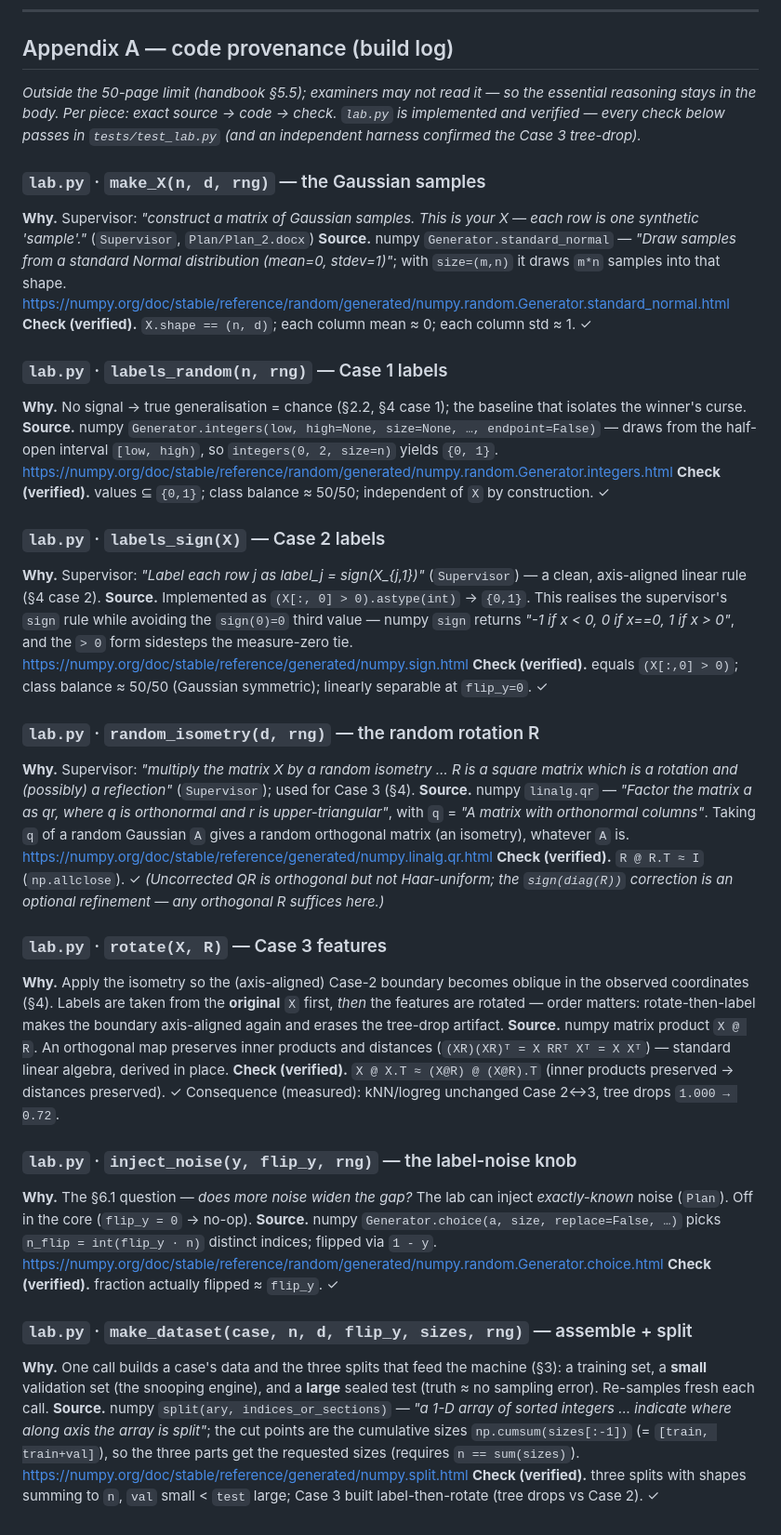
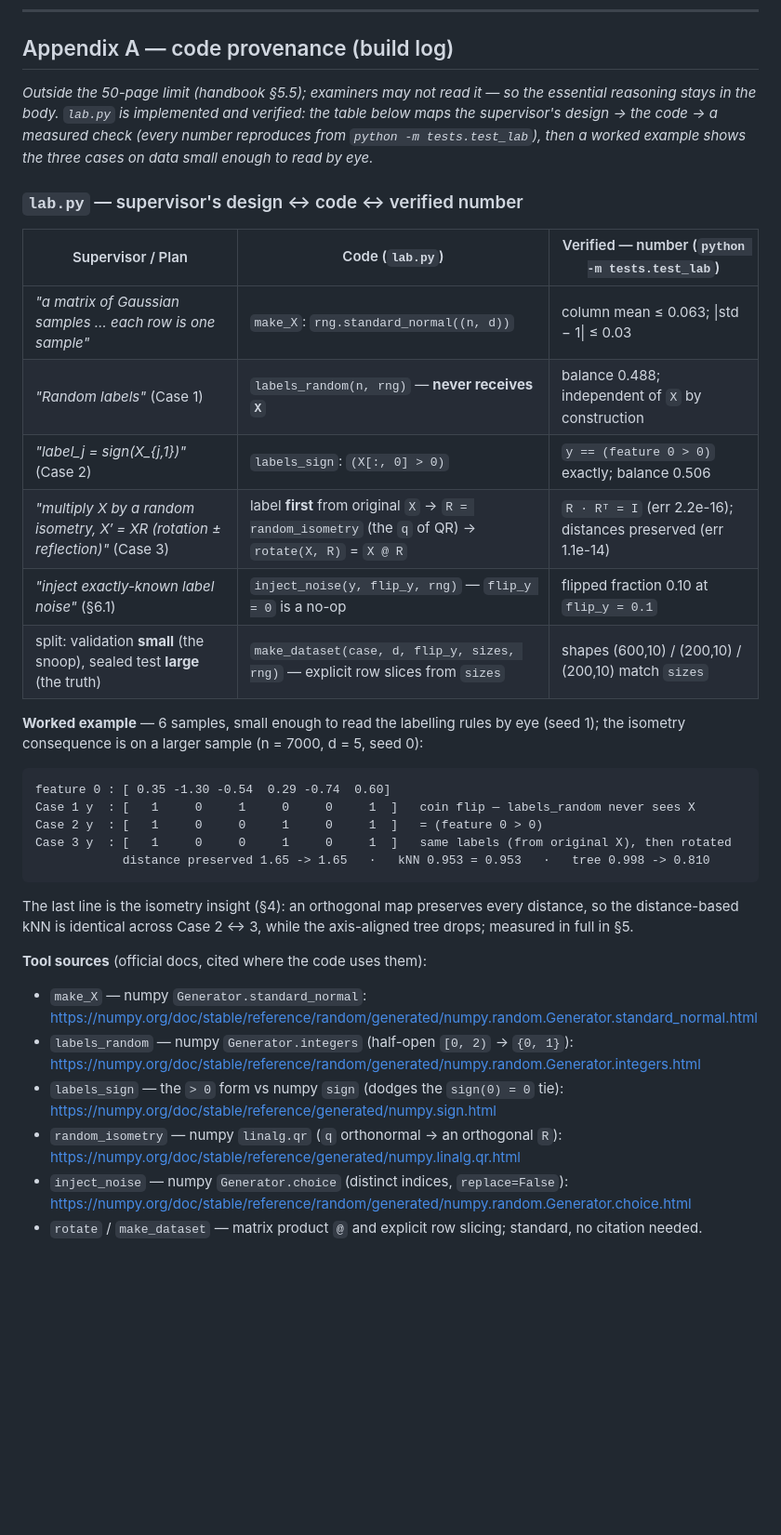
Before and after one commit to VinhDac/RHUL_Final, a Markdown page: Core.md, the part around the change. Shown at 93% size. GitHub-like rendering; blank space fills up the shorter version.

````diff
--- a/Core.md
+++ b/Core.md
@@ -215,39 +215,33 @@ The point is sharp: the isometry changes nothing that should matter — same dis
 ---
 
 ## Appendix A — code provenance (build log)
-*Outside the 50-page limit (handbook §5.5); examiners may not read it — so the essential reasoning stays in the body. Per piece: exact source → code → check. `lab.py` is implemented and verified — every check below passes in `tests/test_lab.py` (and an independent harness confirmed the Case 3 tree-drop).*
+*Outside the 50-page limit (handbook §5.5); examiners may not read it — so the essential reasoning stays in the body. `lab.py` is implemented and verified: the table below maps the supervisor's design → the code → a measured check (every number reproduces from `python -m tests.test_lab`), then a worked example shows the three cases on data small enough to read by eye.*
 
-### `lab.py` · `make_X(n, d, rng)` — the Gaussian samples
-**Why.** Supervisor: *"construct a matrix of Gaussian samples. This is your X — each row is one synthetic 'sample'."* (`Supervisor`, `Plan/Plan_2.docx`)
-**Source.** numpy `Generator.standard_normal` — *"Draw samples from a standard Normal distribution (mean=0, stdev=1)"*; with `size=(m,n)` it draws `m*n` samples into that shape. <https://numpy.org/doc/stable/reference/random/generated/numpy.random.Generator.standard_normal.html>
-**Check (verified).** `X.shape == (n, d)`; each column mean ≈ 0; each column std ≈ 1. ✓
+### `lab.py` — supervisor's design ↔ code ↔ verified number
 
-### `lab.py` · `labels_random(n, rng)` — Case 1 labels
-**Why.** No signal → true generalisation = chance (§2.2, §4 case 1); the baseline that isolates the winner's curse.
-**Source.** numpy `Generator.integers(low, high=None, size=None, …, endpoint=False)` — draws from the half-open interval `[low, high)`, so `integers(0, 2, size=n)` yields `{0, 1}`. <https://numpy.org/doc/stable/reference/random/generated/numpy.random.Generator.integers.html>
-**Check (verified).** values ⊆ `{0,1}`; class balance ≈ 50/50; independent of `X` by construction. ✓
+| Supervisor / Plan | Code (`lab.py`) | Verified — number (`python -m tests.test_lab`) |
+|---|---|---|
+| *"a matrix of Gaussian samples … each row is one sample"* | `make_X`: `rng.standard_normal((n, d))` | column mean ≤ 0.063; \|std − 1\| ≤ 0.03 |
+| *"Random labels"* (Case 1) | `labels_random(n, rng)` — **never receives `X`** | balance 0.488; independent of `X` by construction |
+| *"label_j = sign(X_{j,1})"* (Case 2) | `labels_sign`: `(X[:, 0] > 0)` | `y == (feature 0 > 0)` exactly; balance 0.506 |
+| *"multiply X by a random isometry, X′ = XR (rotation ± reflection)"* (Case 3) | label **first** from original `X` → `R = random_isometry` (the `q` of QR) → `rotate(X, R)` = `X @ R` | `R · Rᵀ = I` (err 2.2e-16); distances preserved (err 1.1e-14) |
+| *"inject exactly-known label noise"* (§6.1) | `inject_noise(y, flip_y, rng)` — `flip_y = 0` is a no-op | flipped fraction 0.10 at `flip_y = 0.1` |
+| split: validation **small** (the snoop), sealed test **large** (the truth) | `make_dataset(case, d, flip_y, sizes, rng)` — explicit row slices from `sizes` | shapes (600,10) / (200,10) / (200,10) match `sizes` |
 
-### `lab.py` · `labels_sign(X)` — Case 2 labels
-**Why.** Supervisor: *"Label each row j as label_j = sign(X_{j,1})"* (`Supervisor`) — a clean, axis-aligned linear rule (§4 case 2).
-**Source.** Implemented as `(X[:, 0] > 0).astype(int)` → `{0,1}`. This realises the supervisor's `sign` rule while avoiding the `sign(0)=0` third value — numpy `sign` returns *"-1 if x < 0, 0 if x==0, 1 if x > 0"*, and the `> 0` form sidesteps the measure-zero tie. <https://numpy.org/doc/stable/reference/generated/numpy.sign.html>
-**Check (verified).** equals `(X[:,0] > 0)`; class balance ≈ 50/50 (Gaussian symmetric); linearly separable at `flip_y=0`. ✓
+**Worked example** — 6 samples, small enough to read the labelling rules by eye (seed 1); the isometry consequence is on a larger sample (n = 7000, d = 5, seed 0):
+```
+feature 0 : [ 0.35 -1.30 -0.54  0.29 -0.74  0.60]
+Case 1 y  : [   1     0     1     0     0     1  ]   coin flip — labels_random never sees X
+Case 2 y  : [   1     0     0     1     0     1  ]   = (feature 0 > 0)
+Case 3 y  : [   1     0     0     1     0     1  ]   same labels (from original X), then rotated
+            distance preserved 1.65 -> 1.65   ·   kNN 0.953 = 0.953   ·   tree 0.998 -> 0.810
+```
+The last line is the isometry insight (§4): an orthogonal map preserves every distance, so the distance-based kNN is identical across Case 2 ↔ 3, while the axis-aligned tree drops; measured in full in §5.
 
-### `lab.py` · `random_isometry(d, rng)` — the random rotation R
-**Why.** Supervisor: *"multiply the matrix X by a random isometry … R is a square matrix which is a rotation and (possibly) a reflection"* (`Supervisor`); used for Case 3 (§4).
-**Source.** numpy `linalg.qr` — *"Factor the matrix a as qr, where q is orthonormal and r is upper-triangular"*, with `q` = *"A matrix with orthonormal columns"*. Taking `q` of a random Gaussian `A` gives a random orthogonal matrix (an isometry), whatever `A` is. <https://numpy.org/doc/stable/reference/generated/numpy.linalg.qr.html>
-**Check (verified).** `R @ R.T ≈ I` (`np.allclose`). ✓ *(Uncorrected QR is orthogonal but not Haar-uniform; the `sign(diag(R))` correction is an optional refinement — any orthogonal R suffices here.)*
-
-### `lab.py` · `rotate(X, R)` — Case 3 features
-**Why.** Apply the isometry so the (axis-aligned) Case-2 boundary becomes oblique in the observed coordinates (§4). Labels are taken from the **original** `X` first, *then* the features are rotated — order matters: rotate-then-label makes the boundary axis-aligned again and erases the tree-drop artifact.
-**Source.** numpy matrix product `X @ R`. An orthogonal map preserves inner products and distances (`(XR)(XR)ᵀ = X RRᵀ Xᵀ = X Xᵀ`) — standard linear algebra, derived in place.
-**Check (verified).** `X @ X.T ≈ (X@R) @ (X@R).T` (inner products preserved → distances preserved). ✓ Consequence (measured): kNN/logreg unchanged Case 2↔3, tree drops `1.000 → 0.72`.
-
-### `lab.py` · `inject_noise(y, flip_y, rng)` — the label-noise knob
-**Why.** The §6.1 question — *does more noise widen the gap?* The lab can inject *exactly-known* noise (`Plan`). Off in the core (`flip_y = 0` → no-op).
-**Source.** numpy `Generator.choice(a, size, replace=False, …)` picks `n_flip = int(flip_y · n)` distinct indices; flipped via `1 - y`. <https://numpy.org/doc/stable/reference/random/generated/numpy.random.Generator.choice.html>
-**Check (verified).** fraction actually flipped ≈ `flip_y`. ✓
-
-### `lab.py` · `make_dataset(case, n, d, flip_y, sizes, rng)` — assemble + split
-**Why.** One call builds a case's data and the three splits that feed the machine (§3): a training set, a **small** validation set (the snooping engine), and a **large** sealed test (truth ≈ no sampling error). Re-samples fresh each call.
-**Source.** numpy `split(ary, indices_or_sections)` — *"a 1-D array of sorted integers … indicate where along axis the array is split"*; the cut points are the cumulative sizes `np.cumsum(sizes[:-1])` (= `[train, train+val]`), so the three parts get the requested sizes (requires `n == sum(sizes)`). <https://numpy.org/doc/stable/reference/generated/numpy.split.html>
-**Check (verified).** three splits with shapes summing to `n`, `val` small < `test` large; Case 3 built label-then-rotate (tree drops vs Case 2). ✓
+**Tool sources** (official docs, cited where the code uses them):
+- `make_X` — numpy `Generator.standard_normal`: <https://numpy.org/doc/stable/reference/random/generated/numpy.random.Generator.standard_normal.html>
+- `labels_random` — numpy `Generator.integers` (half-open `[0, 2)` → `{0, 1}`): <https://numpy.org/doc/stable/reference/random/generated/numpy.random.Generator.integers.html>
+- `labels_sign` — the `> 0` form vs numpy `sign` (dodges the `sign(0) = 0` tie): <https://numpy.org/doc/stable/reference/generated/numpy.sign.html>
+- `random_isometry` — numpy `linalg.qr` (`q` orthonormal → an orthogonal `R`): <https://numpy.org/doc/stable/reference/generated/numpy.linalg.qr.html>
+- `inject_noise` — numpy `Generator.choice` (distinct indices, `replace=False`): <https://numpy.org/doc/stable/reference/random/generated/numpy.random.Generator.choice.html>
+- `rotate` / `make_dataset` — matrix product `@` and explicit row slicing; standard, no citation needed.
````
